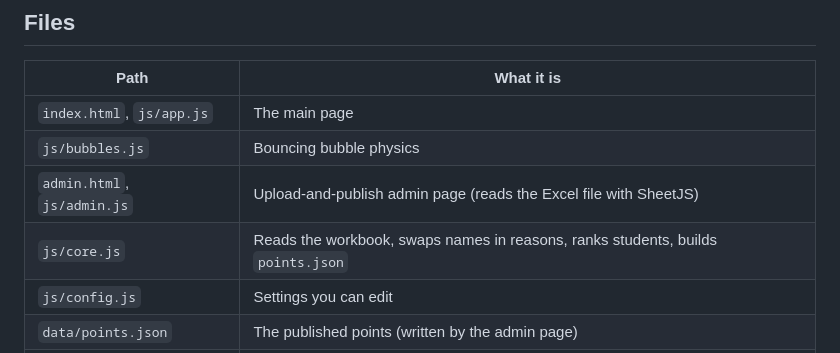
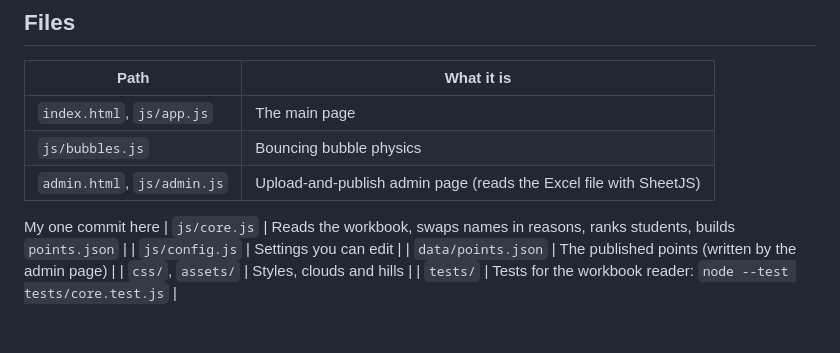
Before and after one commit to FunnyKoalaBear/DormSocialContributionTracker, a Markdown page: README.md, the part around the change. GitHub-like rendering; blank space fills up the shorter version.

Commit message:
My one commit here

```diff
--- a/README.md
+++ b/README.md
@@ -68,6 +68,10 @@ Note: versions of `data/points.json` published before this change listed student
 | `index.html`, `js/app.js` | The main page |
 | `js/bubbles.js` | Bouncing bubble physics |
 | `admin.html`, `js/admin.js` | Upload-and-publish admin page (reads the Excel file with SheetJS) |
+
+
+
+My one commit here
 | `js/core.js` | Reads the workbook, swaps names in reasons, ranks students, builds `points.json` |
 | `js/config.js` | Settings you can edit |
 | `data/points.json` | The published points (written by the admin page) |
```
